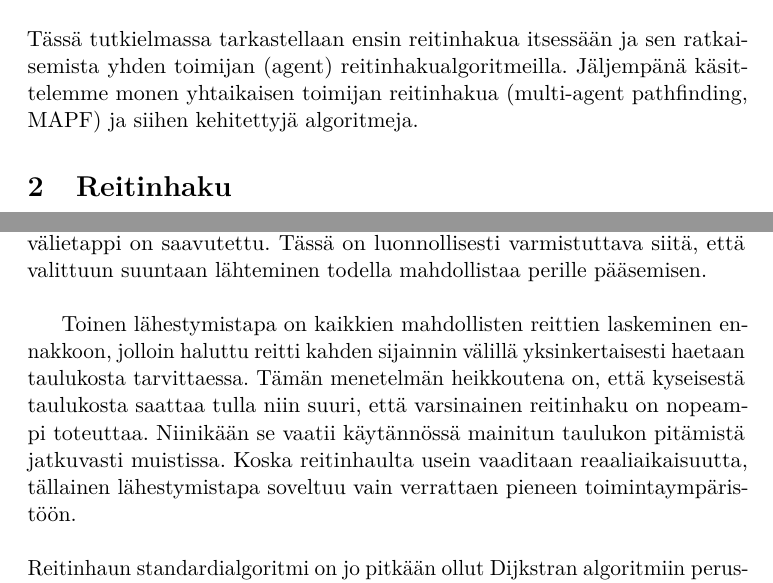
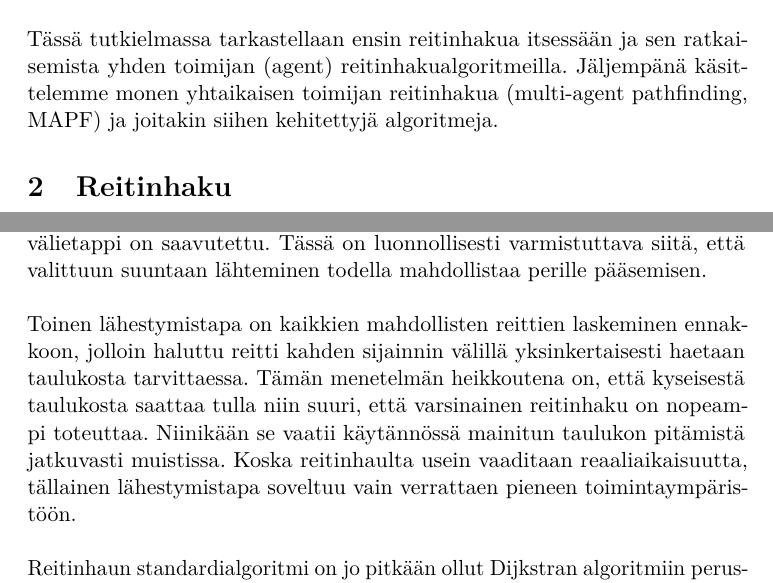
Before and after one commit to santerim/kandi, a LaTeX document (kandi.tex): two parts of pages 4 and 5 of 22, joined at a grey line, cut so that both start at the same text. Compiled offline with pdfLaTeX.

Commit message:
ja vielä vähän säätöä

```diff
--- a/kandi.tex
+++ b/kandi.tex
@@ -143,7 +143,7 @@ Reitinhaussa on pohjimmiltaan kyse mahdollisimman suoran ja nopean polun löytä
 
 \noindent Oli sovelluskohde mikä hyvänsä, varsinaista reitinhakua tarvitaan mikäli reitin löytäminen jokaisella suorituskerralla ei ole täysin suoraviivaista ja triviaalia. Asia voitaisiin muutoin ratkaista yksinkertaisesti laskemalla lyhin etäisyys mitä pitkin liikkua suoraan kohteeseen ja toimia sen mukaan. Kysymys on siis reittien löytämisestä tietyin reunaehdoin. Esimerkiksi navigaattoria käyttävä autoilija haluaa kaikella todennäköisyydellä ajaa määränpäähänsä lyhintä reittiä teitä pitkin oikaisematta yhdenkään metsän tai järven lävitse.\newline
 
-\noindent Tässä tutkielmassa tarkastellaan ensin reitinhakua itsessään ja sen ratkaisemista yhden toimijan (agent) reitinhakualgoritmeilla. Jäljempänä käsittelemme monen yhtaikaisen toimijan reitinhakua (multi-agent pathfinding, MAPF) ja siihen kehitettyjä algoritmeja.
+\noindent Tässä tutkielmassa tarkastellaan ensin reitinhakua itsessään ja sen ratkaisemista yhden toimijan (agent) reitinhakualgoritmeilla. Jäljempänä käsittelemme monen yhtaikaisen toimijan reitinhakua (multi-agent pathfinding, MAPF) ja joitakin siihen kehitettyjä algoritmeja.
 
 \section{Reitinhaku}
 
@@ -153,7 +153,7 @@ Reitinhaun toteuttaminen jakaantuu kahteen vaiheeseen: toimintaympäristöstä t
 
 \noindent Esteiden kiertämisen ja mahdollisesti muuttuvan toimintaympäristön lisäksi reitinhaun yksi keskeisiä ongelmia on resurssien käyttö. Mitä laajemmassa topologiassa reitinhaku suoritetaan, sitä enemmän laskentaresursseja (muistia, prosessoriaikaa) siihen menee. Joissakin tilanteissa voidaan tyytyä osittaiseen reitinhakuun, eli reittiä ei lasketa loppuun asti, vaan ainoastaan johonkin tiettyyn ennaltamäärättyyn pisteeseen ja uusi reitinhaku tehdään kun jokin välietappi on saavutettu. Tässä on luonnollisesti varmistuttava siitä, että valittuun suuntaan lähteminen todella mahdollistaa perille pääsemisen.\newline
 
-Toinen lähestymistapa on kaikkien mahdollisten reittien laskeminen ennakkoon, jolloin haluttu reitti kahden sijainnin välillä yksinkertaisesti haetaan taulukosta tarvittaessa. Tämän menetelmän heikkoutena on, että kyseisestä taulukosta saattaa tulla niin suuri, että varsinainen reitinhaku on nopeampi toteuttaa. Niinikään se vaatii käytännössä mainitun taulukon pitämistä jatkuvasti muistissa. Koska reitinhaulta usein vaaditaan reaaliaikaisuutta, tällainen lähestymistapa soveltuu vain verrattaen pieneen toimintaympäristöön.\newline
+\noindent Toinen lähestymistapa on kaikkien mahdollisten reittien laskeminen ennakkoon, jolloin haluttu reitti kahden sijainnin välillä yksinkertaisesti haetaan taulukosta tarvittaessa. Tämän menetelmän heikkoutena on, että kyseisestä taulukosta saattaa tulla niin suuri, että varsinainen reitinhaku on nopeampi toteuttaa. Niinikään se vaatii käytännössä mainitun taulukon pitämistä jatkuvasti muistissa. Koska reitinhaulta usein vaaditaan reaaliaikaisuutta, tällainen lähestymistapa soveltuu vain verrattaen pieneen toimintaympäristöön.\newline
 
 %pelimaailman tyypillinen tilanne tähän
 
```
Also changed, not shown: kandi.pdf.
